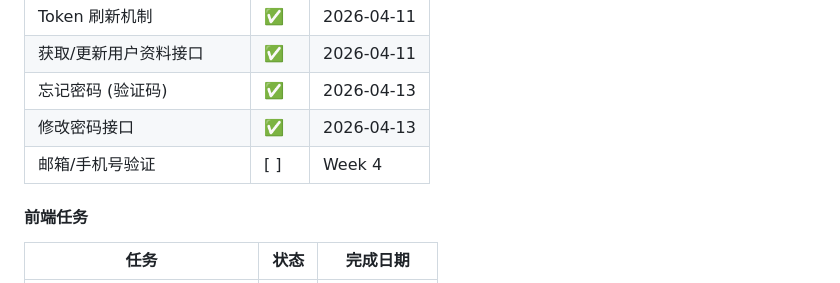
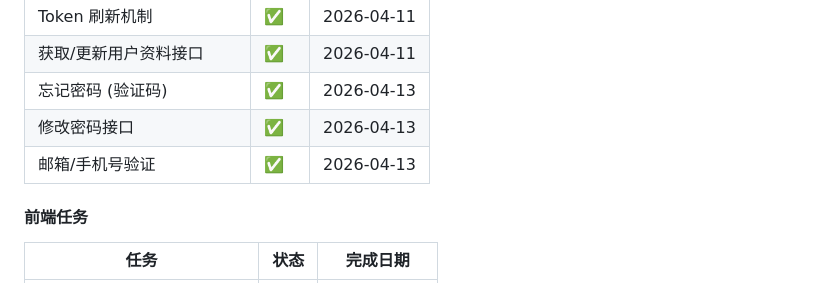
Before and after one commit to neouuid/NeoChatLite, a Markdown page: docs/开发计划.md, the part around the change. Drawn GitHub-style.

Commit message:
更新文档 - 标记邮箱验证和密码重置功能已完成
- 更新开发计划：标记邮箱/手机号验证已完成
- 更新项目完成总结的最后更新日期

Co-Authored-By: Claude Opus 4.6 <noreply@anthropic.com>

```diff
--- a/docs/开发计划.md
+++ b/docs/开发计划.md
@@ -98,7 +98,7 @@
 | 获取/更新用户资料接口 | ✅ | 2026-04-11 |
 | 忘记密码 (验证码) | ✅ | 2026-04-13 |
 | 修改密码接口 | ✅ | 2026-04-13 |
-| 邮箱/手机号验证 | [ ] | Week 4 |
+| 邮箱/手机号验证 | ✅ | 2026-04-13 |
 
 #### 前端任务
 
```
Also changed, not shown: docs/项目完成总结.md (+1 -1 lines).
